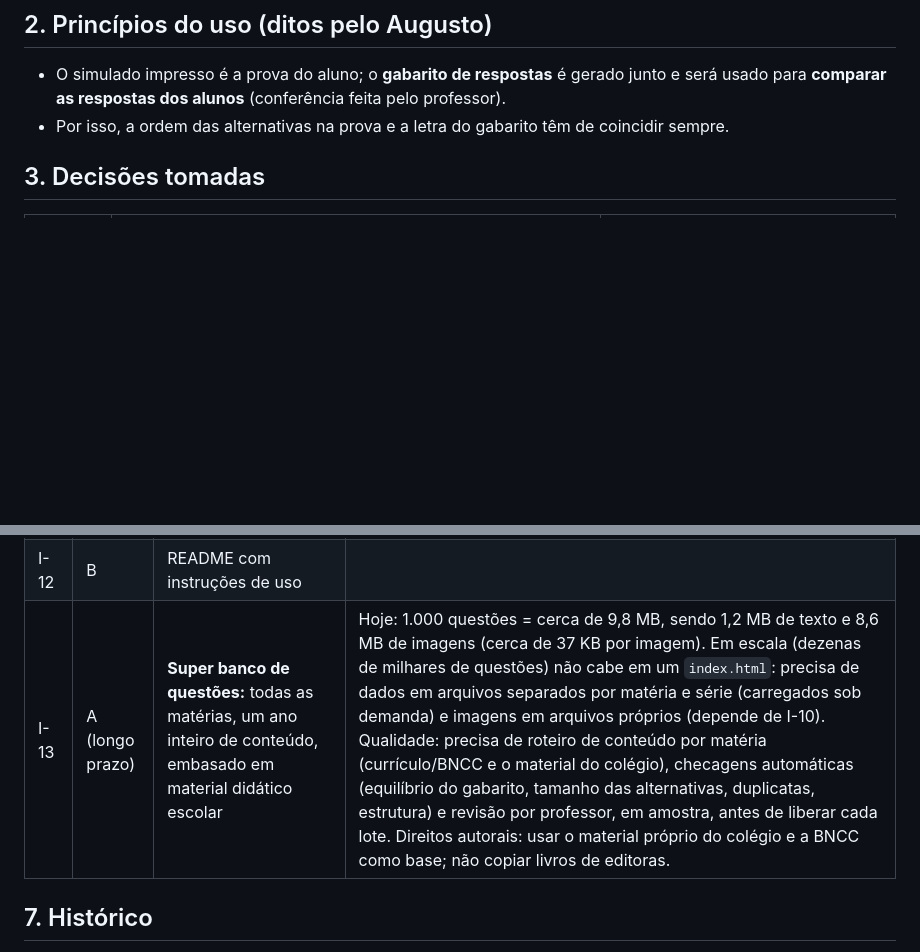
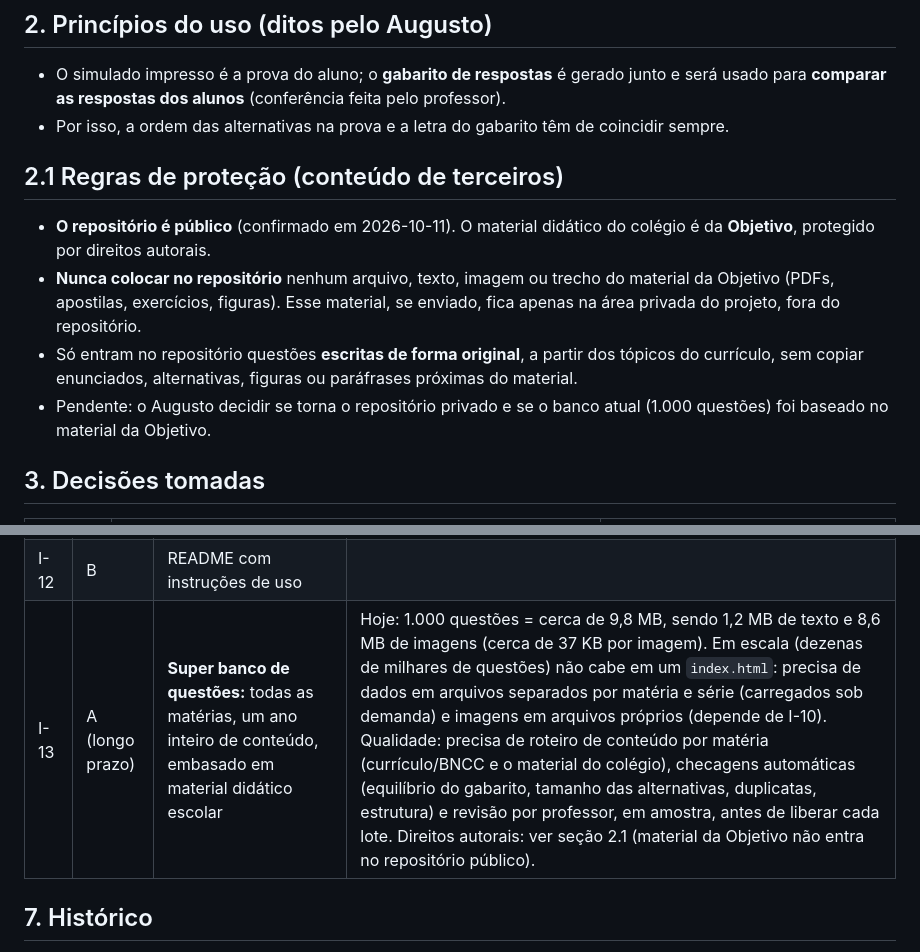
Before and after one commit to editorabibliotecapergamo/banco-questoes-pergamo, a Markdown page: DOSSIE.md, 2 parts joined by grey strips. Rendered like a GitHub page; blank space fills up the shorter version.

Commit message:
Dossiê: regras de proteção para o material da Objetivo
Co-Authored-By: Claude Sonnet 5.5 <noreply@anthropic.com>
Claude-Session: https://claude.ai/code/session_01XajDooSEMkudpyRxjR1zTu

```diff
--- a/DOSSIE.md
+++ b/DOSSIE.md
@@ -27,6 +27,16 @@ mudar, a antiga fica riscada com o motivo.
 - O simulado impresso é a prova do aluno; o **gabarito de respostas** é gerado junto e
   será usado para **comparar as respostas dos alunos** (conferência feita pelo professor).
 - Por isso, a ordem das alternativas na prova e a letra do gabarito têm de coincidir sempre.
+
+## 2.1 Regras de proteção (conteúdo de terceiros)
+
+- **O repositório é público** (confirmado em 2026-10-11). O material didático do colégio é da **Objetivo**,
+  protegido por direitos autorais.
+- **Nunca colocar no repositório** nenhum arquivo, texto, imagem ou trecho do material da Objetivo
+  (PDFs, apostilas, exercícios, figuras). Esse material, se enviado, fica apenas na área privada do projeto, fora do repositório.
+- Só entram no repositório questões **escritas de forma original**, a partir dos tópicos do currículo,
+  sem copiar enunciados, alternativas, figuras ou paráfrases próximas do material.
+- Pendente: o Augusto decidir se torna o repositório privado e se o banco atual (1.000 questões) foi baseado no material da Objetivo.
 
 ## 3. Decisões tomadas
 
@@ -80,7 +90,7 @@ Prioridade sugerida: **A** (alta), **M** (média), **B** (baixa). Nenhuma foi ap
 | I-10 | B | Separar os dados e as imagens do código (arquivos próprios) | Deixa a página mais leve e facilita editar questões. |
 | I-11 | B | Publicar no GitHub Pages (link para os professores abrirem) | |
 | I-12 | B | README com instruções de uso | |
-| I-13 | A (longo prazo) | **Super banco de questões:** todas as matérias, um ano inteiro de conteúdo, embasado em material didático escolar | Hoje: 1.000 questões = cerca de 9,8 MB, sendo 1,2 MB de texto e 8,6 MB de imagens (cerca de 37 KB por imagem). Em escala (dezenas de milhares de questões) não cabe em um `index.html`: precisa de dados em arquivos separados por matéria e série (carregados sob demanda) e imagens em arquivos próprios (depende de I-10). Qualidade: precisa de roteiro de conteúdo por matéria (currículo/BNCC e o material do colégio), checagens automáticas (equilíbrio do gabarito, tamanho das alternativas, duplicatas, estrutura) e revisão por professor, em amostra, antes de liberar cada lote. Direitos autorais: usar o material próprio do colégio e a BNCC como base; não copiar livros de editoras. |
+| I-13 | A (longo prazo) | **Super banco de questões:** todas as matérias, um ano inteiro de conteúdo, embasado em material didático escolar | Hoje: 1.000 questões = cerca de 9,8 MB, sendo 1,2 MB de texto e 8,6 MB de imagens (cerca de 37 KB por imagem). Em escala (dezenas de milhares de questões) não cabe em um `index.html`: precisa de dados em arquivos separados por matéria e série (carregados sob demanda) e imagens em arquivos próprios (depende de I-10). Qualidade: precisa de roteiro de conteúdo por matéria (currículo/BNCC e o material do colégio), checagens automáticas (equilíbrio do gabarito, tamanho das alternativas, duplicatas, estrutura) e revisão por professor, em amostra, antes de liberar cada lote. Direitos autorais: ver seção 2.1 (material da Objetivo não entra no repositório público). |
 
 ## 7. Histórico
 
```
